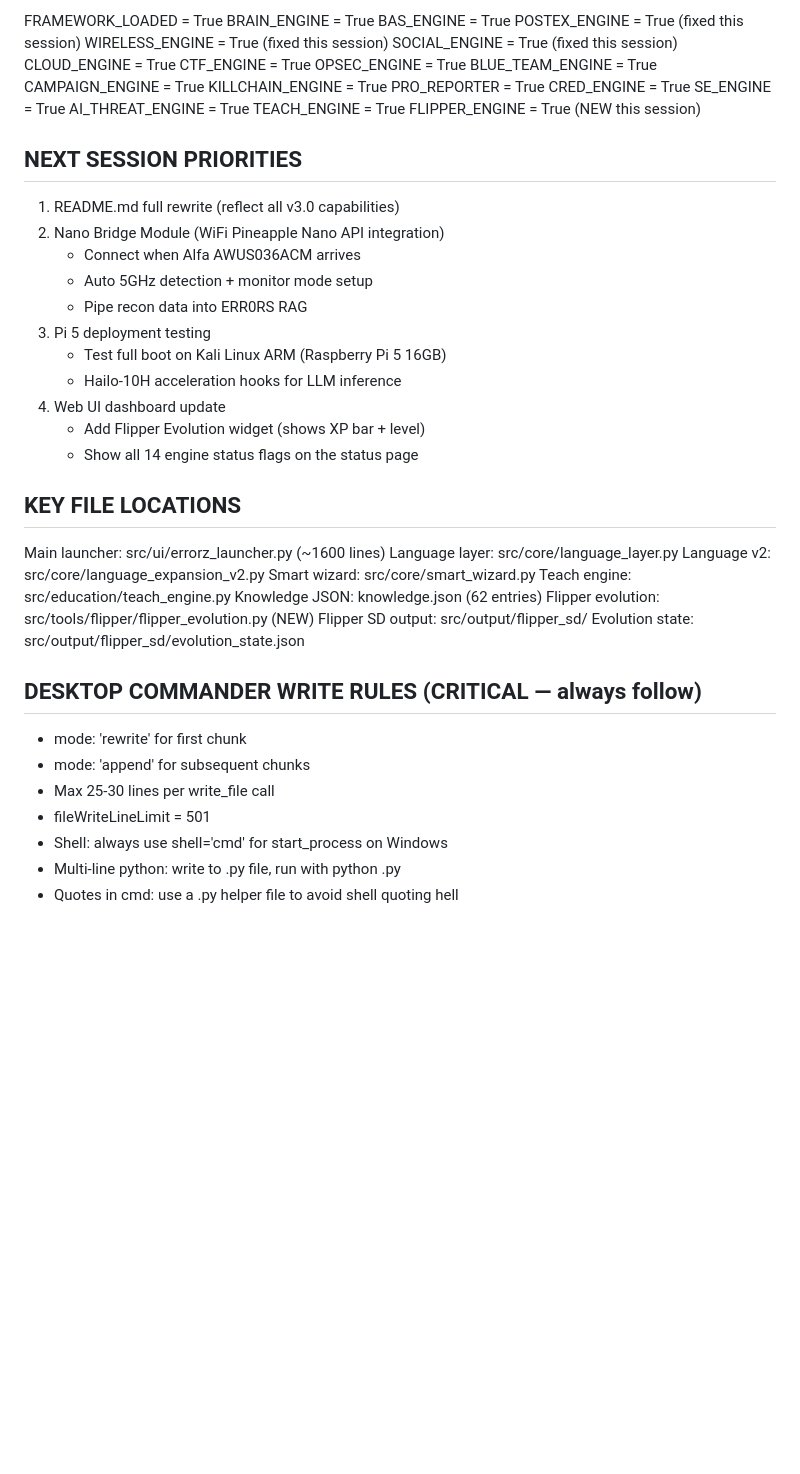
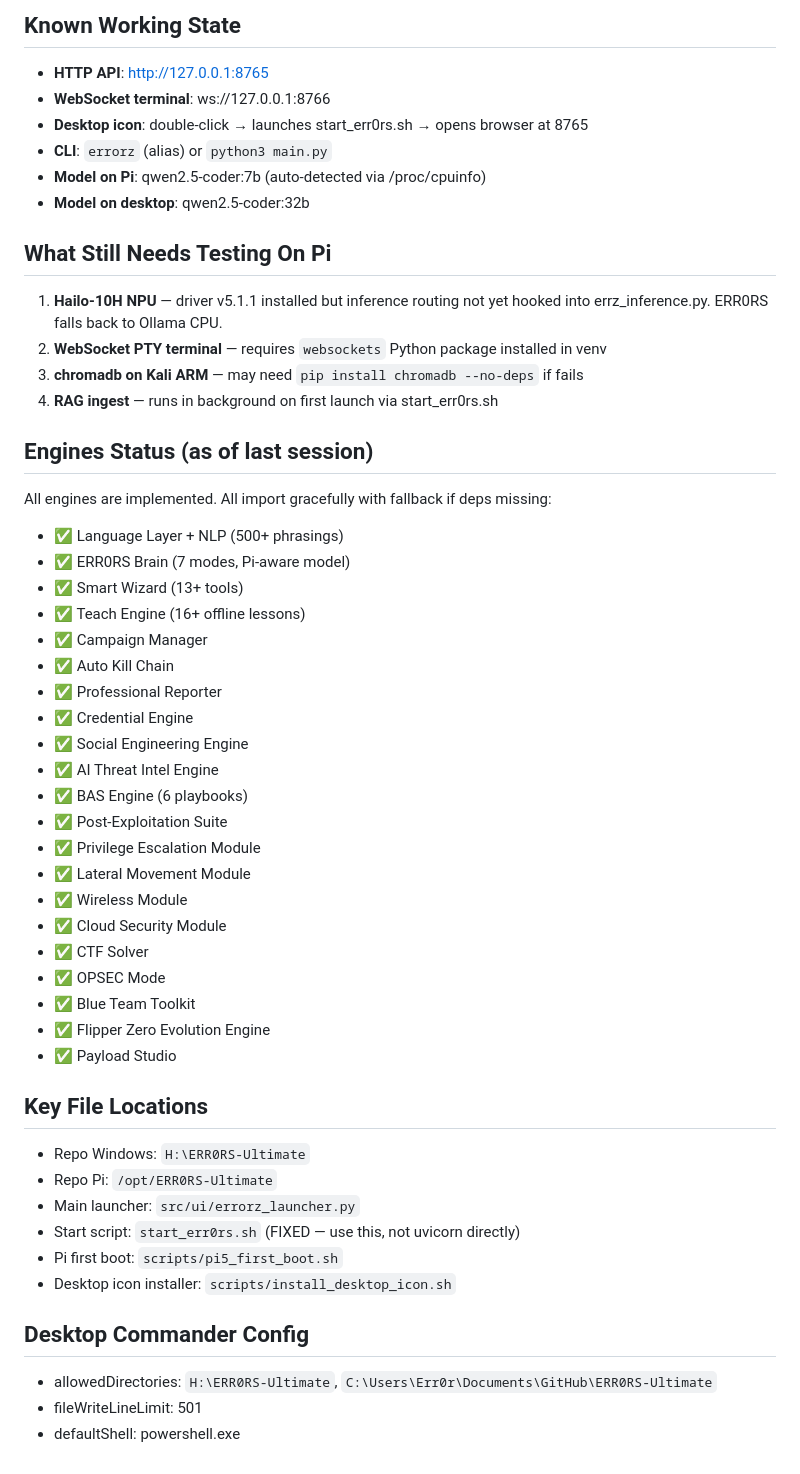
Before and after one commit to Gnosisone/ERR0RS-Ultimate, a Markdown page: NEXT_SESSION_HANDOFF.md, the part around one of its changes. Drawn GitHub-style; blank space fills up the shorter version.

Commit message:
docs: update handoff - Phoenix OS sprint complete, Pi launch instructions

```diff
--- a/NEXT_SESSION_HANDOFF.md
+++ b/NEXT_SESSION_HANDOFF.md
@@ -65,54 +55,52 @@ TRIGGERS: 20+ phrases in WIZARD_TRIGGERS + BADUSB_TRIGGERS
 
-FRAMEWORK_LOADED    = True
-BRAIN_ENGINE        = True
-BAS_ENGINE          = True
-POSTEX_ENGINE       = True   (fixed this session)
-WIRELESS_ENGINE     = True   (fixed this session)
-SOCIAL_ENGINE       = True   (fixed this session)
-CLOUD_ENGINE        = True
-CTF_ENGINE          = True
-OPSEC_ENGINE        = True
-BLUE_TEAM_ENGINE    = True
-CAMPAIGN_ENGINE     = True
-KILLCHAIN_ENGINE    = True
-PRO_REPORTER        = True
-CRED_ENGINE         = True
-SE_ENGINE           = True
-AI_THREAT_ENGINE    = True
-TEACH_ENGINE        = True
-FLIPPER_ENGINE      = True   (NEW this session)
+## Known Working State
+- **HTTP API**: http://127.0.0.1:8765
+- **WebSocket terminal**: ws://127.0.0.1:8766
+- **Desktop icon**: double-click → launches start_err0rs.sh → opens browser at 8765
+- **CLI**: `errorz` (alias) or `python3 main.py`
+- **Model on Pi**: qwen2.5-coder:7b (auto-detected via /proc/cpuinfo)
+- **Model on desktop**: qwen2.5-coder:32b
 
-## NEXT SESSION PRIORITIES
+## What Still Needs Testing On Pi
+1. **Hailo-10H NPU** — driver v5.1.1 installed but inference routing not yet hooked
+   into errz_inference.py. ERR0RS falls back to Ollama CPU.
+2. **WebSocket PTY terminal** — requires `websockets` Python package installed in venv
+3. **chromadb on Kali ARM** — may need `pip install chromadb --no-deps` if fails
+4. **RAG ingest** — runs in background on first launch via start_err0rs.sh
 
-1. README.md full rewrite (reflect all v3.0 capabilities)
-2. Nano Bridge Module (WiFi Pineapple Nano API integration)
-   - Connect when Alfa AWUS036ACM arrives
-   - Auto 5GHz detection + monitor mode setup
-   - Pipe recon data into ERR0RS RAG
-3. Pi 5 deployment testing
-   - Test full boot on Kali Linux ARM (Raspberry Pi 5 16GB)
-   - Hailo-10H acceleration hooks for LLM inference
-4. Web UI dashboard update
-   - Add Flipper Evolution widget (shows XP bar + level)
-   - Show all 14 engine status flags on the status page
+## Engines Status (as of last session)
+All engines are implemented. All import gracefully with fallback if deps missing:
+- ✅ Language Layer + NLP (500+ phrasings)
+- ✅ ERR0RS Brain (7 modes, Pi-aware model)
+- ✅ Smart Wizard (13+ tools)
+- ✅ Teach Engine (16+ offline lessons)
+- ✅ Campaign Manager
+- ✅ Auto Kill Chain
+- ✅ Professional Reporter
+- ✅ Credential Engine
+- ✅ Social Engineering Engine
+- ✅ AI Threat Intel Engine
+- ✅ BAS Engine (6 playbooks)
+- ✅ Post-Exploitation Suite
+- ✅ Privilege Escalation Module
+- ✅ Lateral Movement Module
+- ✅ Wireless Module
+- ✅ Cloud Security Module
+- ✅ CTF Solver
+- ✅ OPSEC Mode
+- ✅ Blue Team Toolkit
+- ✅ Flipper Zero Evolution Engine
+- ✅ Payload Studio
 
-## KEY FILE LOCATIONS
+## Key File Locations
+- Repo Windows: `H:\ERR0RS-Ultimate`
+- Repo Pi: `/opt/ERR0RS-Ultimate`
+- Main launcher: `src/ui/errorz_launcher.py`
+- Start script: `start_err0rs.sh` (FIXED — use this, not uvicorn directly)
+- Pi first boot: `scripts/pi5_first_boot.sh`
+- Desktop icon installer: `scripts/install_desktop_icon.sh`
 
-Main launcher:        src/ui/errorz_launcher.py   (~1600 lines)
-Language layer:       src/core/language_layer.py
-Language v2:          src/core/language_expansion_v2.py
-Smart wizard:         src/core/smart_wizard.py
-Teach engine:         src/education/teach_engine.py
-Knowledge JSON:       knowledge.json (62 entries)
-Flipper evolution:    src/tools/flipper/flipper_evolution.py  (NEW)
-Flipper SD output:    src/output/flipper_sd/
-Evolution state:      src/output/flipper_sd/evolution_state.json
-
-## DESKTOP COMMANDER WRITE RULES (CRITICAL — always follow)
-- mode: 'rewrite' for first chunk
-- mode: 'append'  for subsequent chunks
-- Max 25-30 lines per write_file call
-- fileWriteLineLimit = 501
-- Shell: always use shell='cmd' for start_process on Windows
-- Multi-line python: write to .py file, run with python <file>.py
-- Quotes in cmd: use a .py helper file to avoid shell quoting hell
+## Desktop Commander Config
+- allowedDirectories: `H:\ERR0RS-Ultimate`, `C:\Users\Err0r\Documents\GitHub\ERR0RS-Ultimate`
+- fileWriteLineLimit: 501
+- defaultShell: powershell.exe
```
Also changed, not shown: other parts of NEXT_SESSION_HANDOFF.md (+44 -54 lines).
